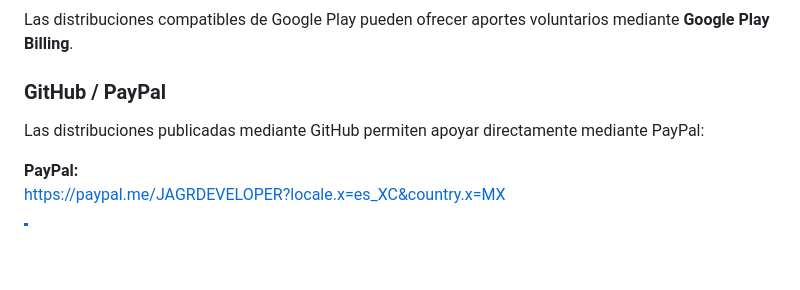
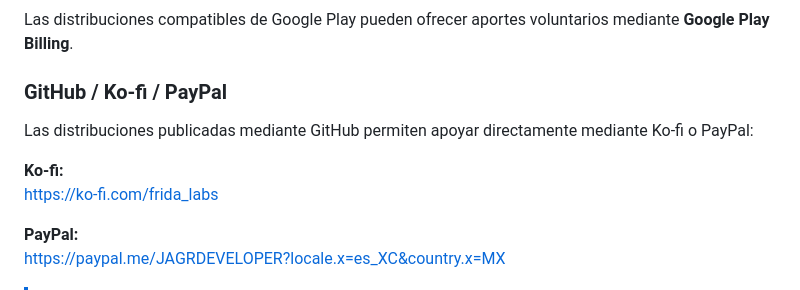
Before and after one commit to jagrdev-MX/FridaMusic_OF, a Markdown page: README.md, the part around the change. Rendered like a GitHub page; blank space fills up the shorter version.

Commit message:
docs: document Ko-fi support (#40)

```diff
--- a/README.md
+++ b/README.md
@@ -243,9 +243,12 @@ FridaMusic es un proyecto independiente desarrollado por **Frida Labs**. Si disf
 
 Las distribuciones compatibles de Google Play pueden ofrecer aportes voluntarios mediante **Google Play Billing**.
 
-### GitHub / PayPal
+### GitHub / Ko-fi / PayPal
 
-Las distribuciones publicadas mediante GitHub permiten apoyar directamente mediante PayPal:
+Las distribuciones publicadas mediante GitHub permiten apoyar directamente mediante Ko-fi o PayPal:
+
+**Ko-fi:**
+https://ko-fi.com/frida_labs
 
 **PayPal:**
 https://paypal.me/JAGRDEVELOPER?locale.x=es_XC&country.x=MX
```
